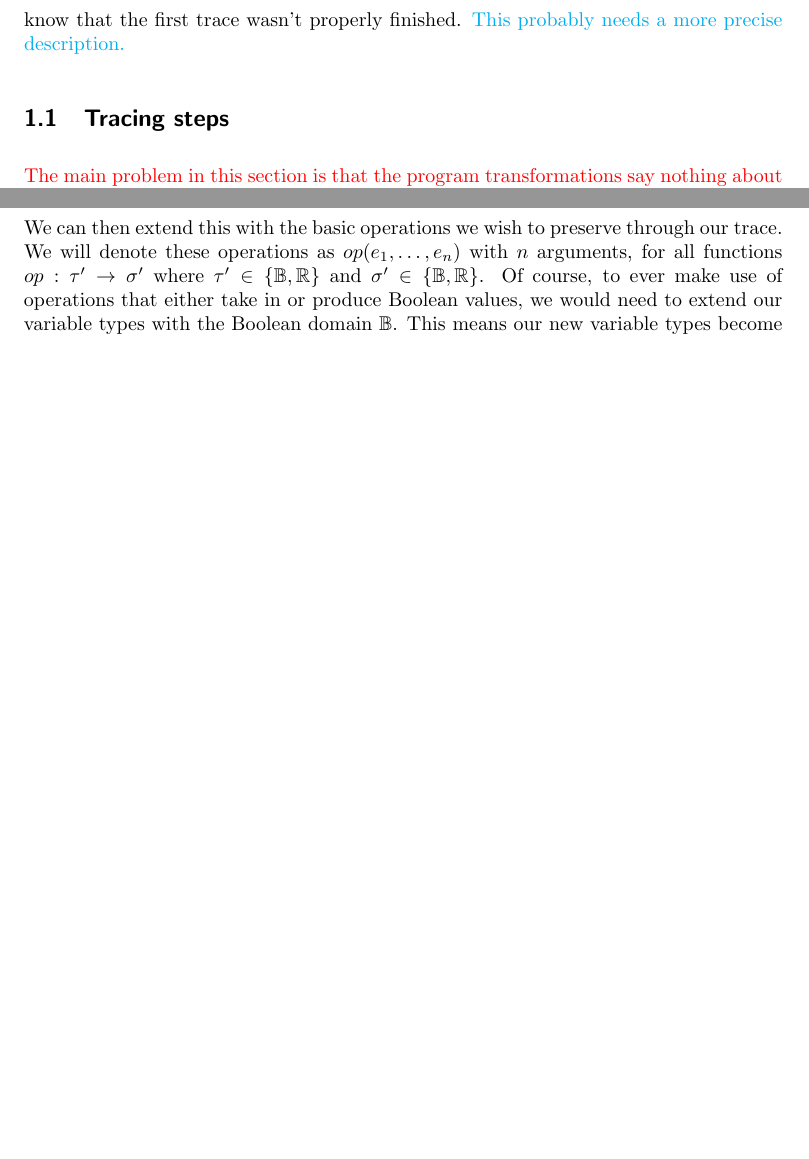
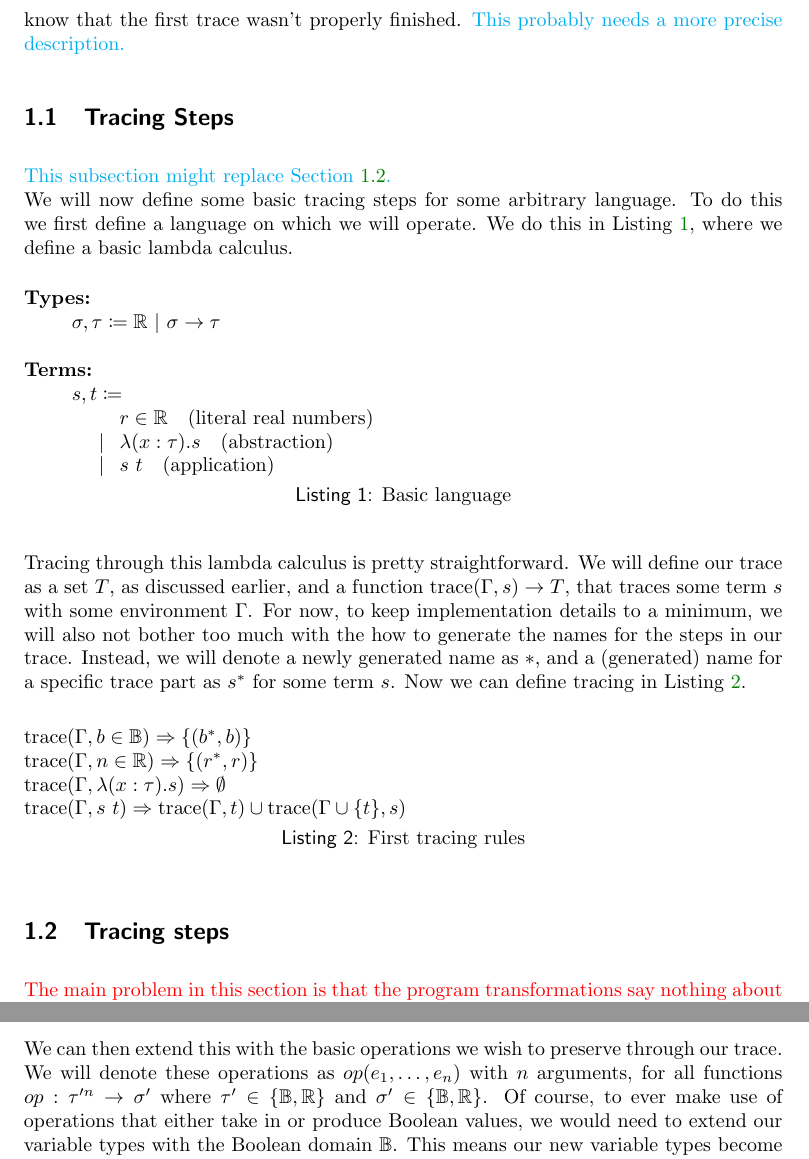
Before and after one commit to Galactic-Cat/thesis, a LaTeX document (paper/paper.tex, which reads paper/sections/tracing.tex): two parts of pages 3 and 4 of 5 before the commit and two parts of pages 3 and 4 of 6 after it, joined at a grey line, cut so that both start at the same text, the shorter picture padded with empty space. Compiled offline with pdfLaTeX.

Commit message:
Rewrote some tracing steps in a way that might work better

```diff
--- a/paper/sections/tracing.tex
+++ b/paper/sections/tracing.tex
@@ -62,6 +62,36 @@
     We can also check the correctness of our tracing program by running it with a trace as its input program.
     Tracing a trace should return the trace itself, because if it returned some more minimal trace, we know that the first trace wasn't properly finished.
     \cc{This probably needs a more precise description.}
+
+    \subsection{Tracing Steps}
+        \cc{This subsection might replace Section \ref{sec:lambda}.}\\
+        We will now define some basic tracing steps for some arbitrary language.
+        To do this we first define a language on which we will operate.
+        We do this in Listing \ref{lst:language}, where we define a basic lambda calculus.
+
+        \begin{lstlisting}[caption=Basic language, captionpos=b, float=tbhp, label=lst:language, mathescape, escapeinside={!*}{*!}, gobble=12]
+            !*\textbf{Types:}*!
+                $\sigma,\tau\coloneqq\mathbb{R}\|\sigma\to\tau$
+
+            !*\textbf{Terms:}*!
+                $s,t\coloneqq$
+                    $r\in\mathbb{R}\quad$!*\text{(literal real numbers)}*!
+                  | $\lambda(x:\tau).s\quad$!*\text{(abstraction)}*!
+                  | $s\ t\quad$!*\text{(application)}*!
+        \end{lstlisting}
+
+        Tracing through this lambda calculus is pretty straightforward.
+        We will define our trace as a set $T$, as discussed earlier, and a function $\text{trace}(\Gamma, s)\to T$, that traces some term $s$ with some environment $\Gamma$.
+        For now, to keep implementation details to a minimum, we will also not bother too much with the how to generate the names for the steps in our trace.
+        Instead, we will denote a newly generated name as $*$, and a (generated) name for a specific trace part as $s^*$ for some term $s$.
+        Now we can define tracing in Listing \ref{lst:tracing}.
+
+        \begin{lstlisting}[caption=First tracing rules, captionpos=b, float=tbhp, label=lst:tracing, mathescape, escapeinside={!*}{*!}, gobble=12]
+            $\text{trace}(\Gamma,b\in\mathbb{B})\Rightarrow\{(b^*,b)\}$
+            $\text{trace}(\Gamma,n\in\mathbb{R})\Rightarrow\{(r^*,r)\}$
+            $\text{trace}(\Gamma,\lambda(x:\tau).s)\Rightarrow\emptyset$
+            $\text{trace}(\Gamma,s\ t)\Rightarrow\text{trace}(\Gamma,t)\cup\text{trace}(\Gamma\cup\{t\},s)$
+        \end{lstlisting}
 
     \subsection{Tracing steps} \label{sec:lambda}
         {\color{red}The main problem in this section is that the program transformations say nothing about the actual trace produced.}\\
@@ -137,7 +167,7 @@
         If we want to keep the function type in our final trace, we cannot trace away abstraction, and the application process would end with the trace of $e_2$, rather than the trace of $e_1\ e_2$.
 
         We can then extend this with the basic operations we wish to preserve through our trace.
-        We will denote these operations as $op(e_1,\dots,e_n)$ with $n$ arguments, for all functions $op:\tau'\to\sigma'$ where $\tau'\in\{\mathbb{B},\mathbb{R}\}$ and $\sigma'\in\{\mathbb{B},\mathbb{R}\}$.
+        We will denote these operations as $op(e_1,\dots,e_n)$ with $n$ arguments, for all functions $op:\tau'^n\to\sigma'$ where $\tau'\in\{\mathbb{B},\mathbb{R}\}$ and $\sigma'\in\{\mathbb{B},\mathbb{R}\}$.
         Of course, to ever make use of operations that either take in or produce Boolean values, we would need to extend our variable types with the Boolean domain $\mathbb{B}$.
         This means our new variable types become $\tau,\sigma\coloneqq\mathbb{B}\|\mathbb{R}\|\tau\to\sigma$.
         As long as we want to preserve these operations $op$ in our trace they are generally homomorphic:
```
Also changed, not shown: paper/paper.pdf.
